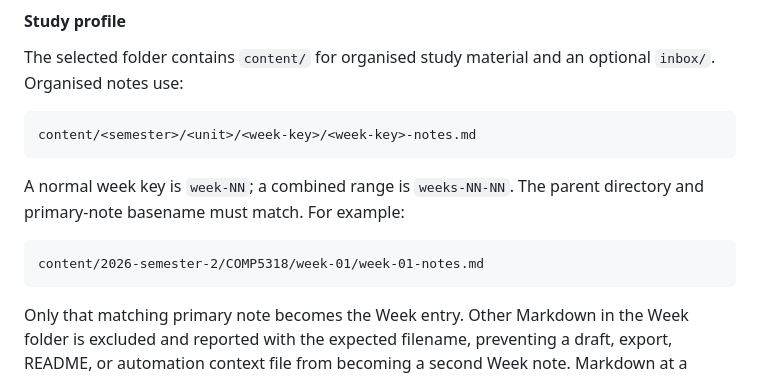
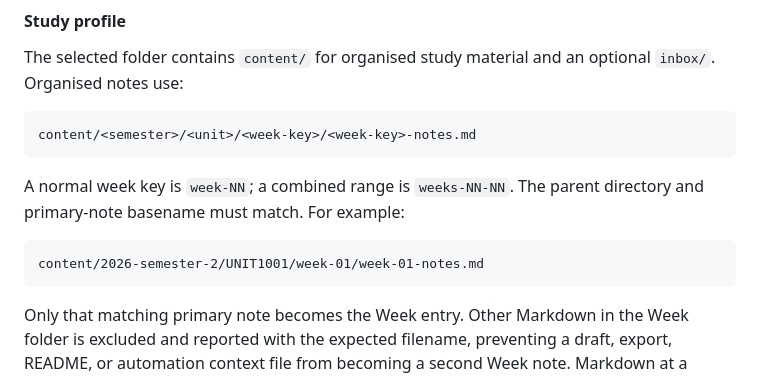
Before and after one commit to Sumire-no-kai/Personal-Study-Portal-Framework, a Markdown page: servers/desktop-windows/PRD.md, the part around the change. Drawn GitHub-style.

Commit message:
docs: use placeholder unit codes in desktop examples
The desktop guides illustrated the Study library layout with real course codes
from the owner's current enrolment. Replace them with the fictional UNIT1001 and
UNIT1002. The desktop app treats the unit as a free-form folder name, so the
examples stay valid, and the placeholders keep the same length so the directory
tree diagrams still line up.

````diff
--- a/servers/desktop-windows/PRD.md
+++ b/servers/desktop-windows/PRD.md
@@ -357,7 +357,7 @@ A normal week key is `week-NN`; a combined range is `weeks-NN-NN`. The parent
 directory and primary-note basename must match. For example:
 
 ```text
-content/2026-semester-2/COMP5318/week-01/week-01-notes.md
+content/2026-semester-2/UNIT1001/week-01/week-01-notes.md
 ```
 
 Only that matching primary note becomes the Week entry. Other Markdown in the
````
Also changed, not shown: 2 other files.
